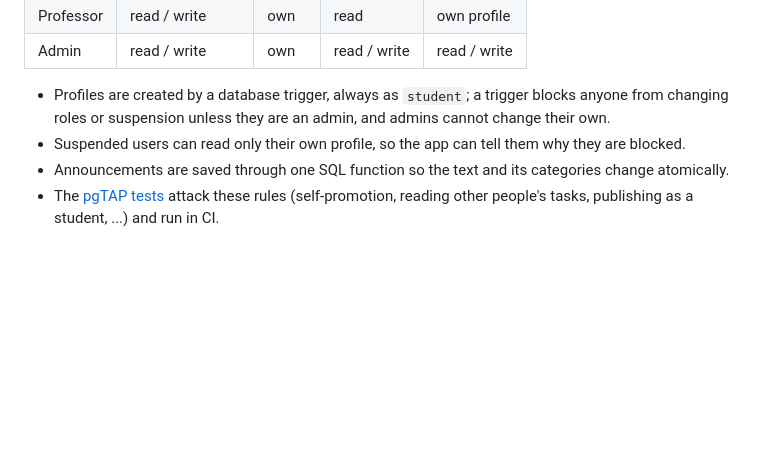
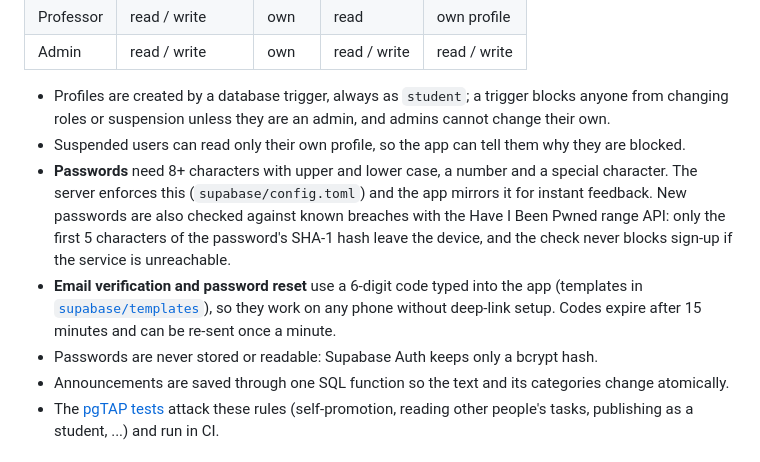
Before and after one commit to Marzouki-Sami/campus-companion-app, a Markdown page: README.md, the part around one of its changes. Rendered like a GitHub page; blank space fills up the shorter version.

```diff
--- a/README.md
+++ b/README.md
@@ -100,6 +111,9 @@ Everything is denied by default and the [migration](supabase/migrations/20260101
 
 - Profiles are created by a database trigger, always as `student`; a trigger blocks anyone from changing roles or suspension unless they are an admin, and admins cannot change their own.
 - Suspended users can read only their own profile, so the app can tell them why they are blocked.
+- **Passwords** need 8+ characters with upper and lower case, a number and a special character. The server enforces this (`supabase/config.toml`) and the app mirrors it for instant feedback. New passwords are also checked against known breaches with the Have I Been Pwned range API: only the first 5 characters of the password's SHA-1 hash leave the device, and the check never blocks sign-up if the service is unreachable.
+- **Email verification and password reset** use a 6-digit code typed into the app (templates in [`supabase/templates`](supabase/templates)), so they work on any phone without deep-link setup. Codes expire after 15 minutes and can be re-sent once a minute.
+- Passwords are never stored or readable: Supabase Auth keeps only a bcrypt hash.
 - Announcements are saved through one SQL function so the text and its categories change atomically.
 - The [pgTAP tests](supabase/tests/database/rls.test.sql) attack these rules (self-promotion, reading other people's tasks, publishing as a student, ...) and run in CI.
 
```
Also changed, not shown: other parts of README.md (+18 -4 lines), docs/screenshots/01-login.png, docs/screenshots/10-register.png (added), docs/screenshots/11-verify-email.png (added), docs/screenshots/12-reset-password.png (added).
